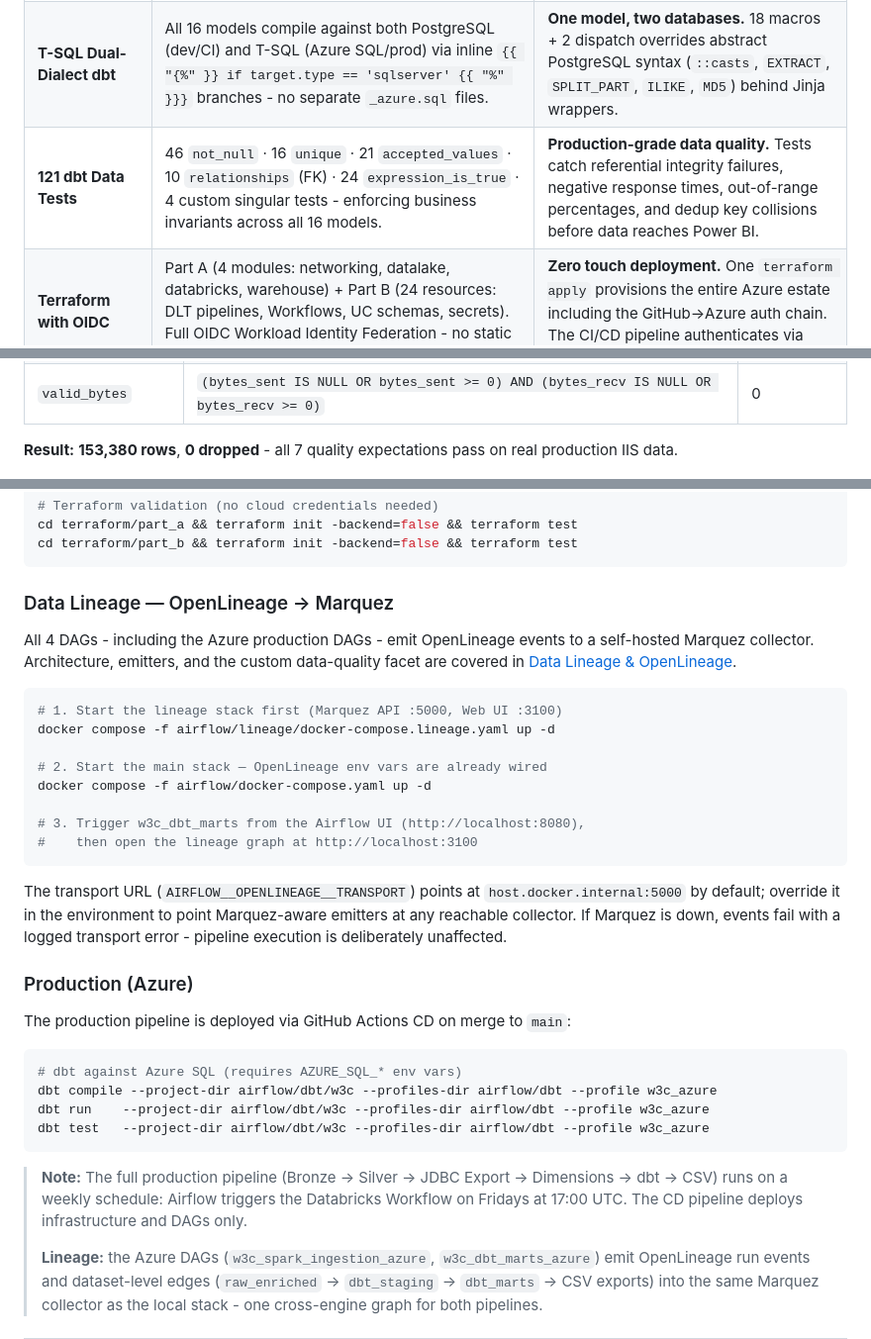
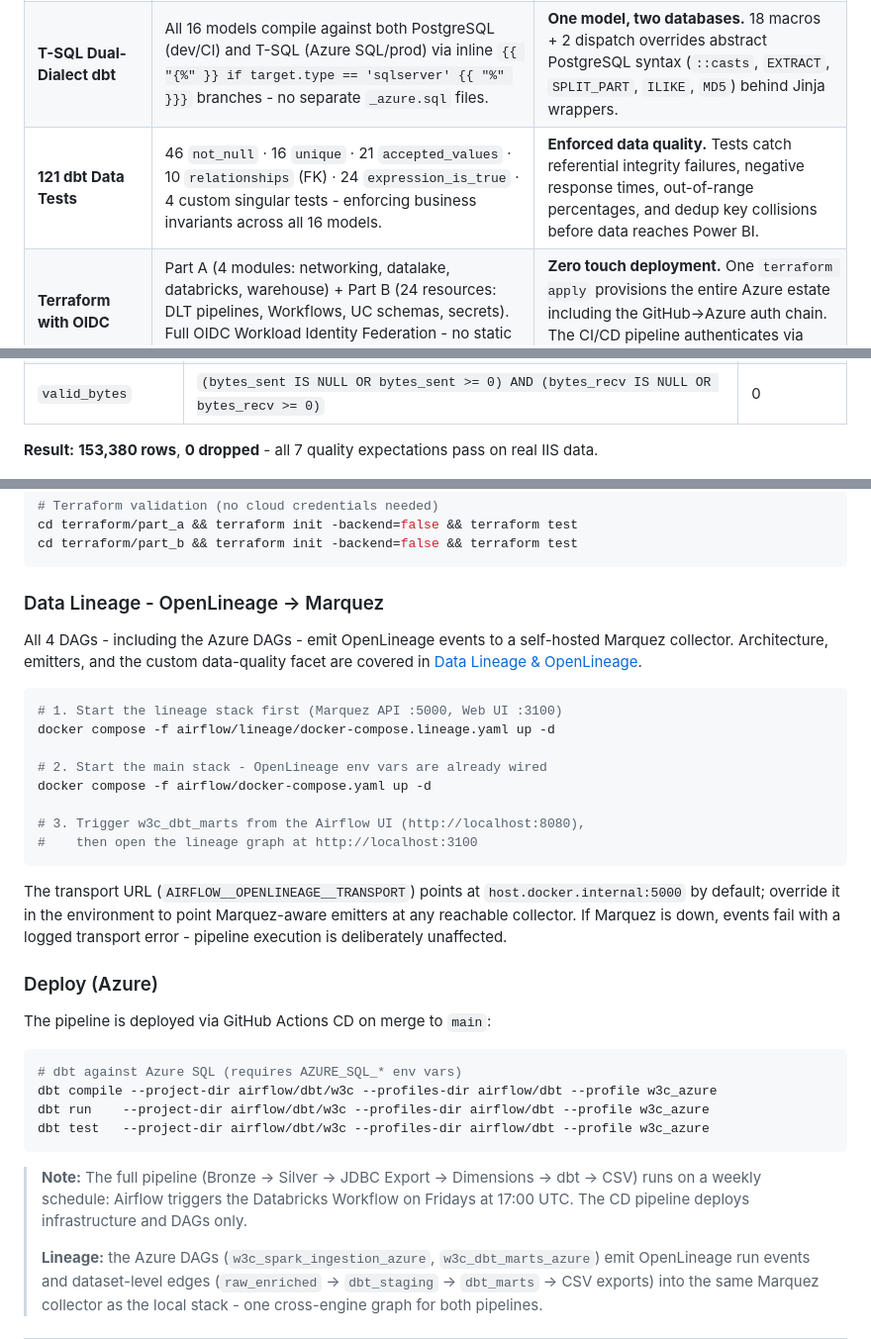
Before and after one commit to AhmedIkram05/w3c-etl-pipeline, a Markdown page: docs/README-full.md, 3 parts joined by grey strips. Shown at 99% size. GitHub-like rendering.

````diff
--- a/docs/README-full.md
+++ b/docs/README-full.md
@@ -195,7 +195,7 @@ flowchart LR
 | **GeoIP Enrichment** | 7 MaxMind fields (country → ISP) from a single consolidated struct UDF using `maxminddb` pure Python. 3.5× faster than 7 separate UDFs. | **Serverless DLT can't install compiled C libraries.** Pure Python `maxminddb` side-steps this limitation while a lazy singleton pattern avoids PicklingError in distributed execution. |
 | **45-Second JDBC Export** | 153,377 rows from Silver to Azure SQL in 45 seconds - 8–9× faster than the initial 413s implementation. | **Databricks serverless only supports JDBC reads, not writes.** Pure Python `pymssql` + `tuple(row)` (not `asDict()`) + Spark-side pre-filter before `collect()` were the breakthrough optimisations. |
 | **T-SQL Dual-Dialect dbt** | All 16 models compile against both PostgreSQL (dev/CI) and T-SQL (Azure SQL/prod) via inline `{{ "{%" }} if target.type == 'sqlserver' {{ "%" }}}` branches - no separate `_azure.sql` files. | **One model, two databases.** 18 macros + 2 dispatch overrides abstract PostgreSQL syntax (`::casts`, `EXTRACT`, `SPLIT_PART`, `ILIKE`, `MD5`) behind Jinja wrappers. |
-| **121 dbt Data Tests** | 46 `not_null` · 16 `unique` · 21 `accepted_values` · 10 `relationships` (FK) · 24 `expression_is_true` · 4 custom singular tests - enforcing business invariants across all 16 models. | **Production-grade data quality.** Tests catch referential integrity failures, negative response times, out-of-range percentages, and dedup key collisions before data reaches Power BI. |
+| **121 dbt Data Tests** | 46 `not_null` · 16 `unique` · 21 `accepted_values` · 10 `relationships` (FK) · 24 `expression_is_true` · 4 custom singular tests - enforcing business invariants across all 16 models. | **Enforced data quality.** Tests catch referential integrity failures, negative response times, out-of-range percentages, and dedup key collisions before data reaches Power BI. |
 | **Terraform with OIDC** | Part A (4 modules: networking, datalake, databricks, warehouse) + Part B (24 resources: DLT pipelines, Workflows, UC schemas, secrets). Full OIDC Workload Identity Federation - no static Azure credentials. | **Zero touch deployment.** One `terraform apply` provisions the entire Azure estate including the GitHub→Azure auth chain. The CI/CD pipeline authenticates via token exchange, not client secrets. |
 | **3 Grafana Dashboards** | 23 panels across Airflow ETL Overview (7), Container System Metrics (6), and Pipeline Health (10) - with 8 Prometheus alert rules, 2 Azure Monitor alerts, and 3 action groups (P1/P2/P3). | **Observability from day one.** Airflow StatsD → Prometheus → Grafana pipeline means every DAG run, task duration, and data freshness metric is tracked. |
 | **SCD Type 2 Geolocation** | `dim_geolocation` preserves full attribute history via `valid_from` / `valid_to` / `is_current` - a T-SQL `MERGE ... OUTPUT` pattern expires changed versions and re-inserts new ones, with a filtered unique index enforcing one current row per hash. | **Interview-grade dimensional modelling.** Point-in-time analysis is possible without losing current-state performance, and the `$action OUTPUT` workaround for MERGE's expire-then-insert limitation is the canonical T-SQL SCD2 idiom. |
@@ -338,7 +338,7 @@ flowchart LR
 | `valid_user_agent` | `user_agent IS NOT NULL AND user_agent != '-'` | 0 |
 | `valid_bytes` | `(bytes_sent IS NULL OR bytes_sent >= 0) AND (bytes_recv IS NULL OR bytes_recv >= 0)` | 0 |
 
-**Result:** **153,380 rows**, **0 dropped** - all 7 quality expectations pass on real production IIS data.
+**Result:** **153,380 rows**, **0 dropped** - all 7 quality expectations pass on real IIS data.
 
 ![Databricks DLT Pipelines](media/dlt-pipelines.png)
 *Bronze and Silver DLT pipelines in Databricks - both serverless, both green*
@@ -1161,15 +1161,15 @@ cd terraform/part_a && terraform init -backend=false && terraform test
 cd terraform/part_b && terraform init -backend=false && terraform test
 ```
 
-### Data Lineage — OpenLineage → Marquez
+### Data Lineage - OpenLineage → Marquez
 
-All 4 DAGs - including the Azure production DAGs - emit OpenLineage events to a self-hosted Marquez collector. Architecture, emitters, and the custom data-quality facet are covered in [Data Lineage & OpenLineage](#10-data-lineage--openlineage-marquez).
+All 4 DAGs - including the Azure DAGs - emit OpenLineage events to a self-hosted Marquez collector. Architecture, emitters, and the custom data-quality facet are covered in [Data Lineage & OpenLineage](#10-data-lineage--openlineage-marquez).
 
 ```bash
 # 1. Start the lineage stack first (Marquez API :5000, Web UI :3100)
 docker compose -f airflow/lineage/docker-compose.lineage.yaml up -d
 
-# 2. Start the main stack — OpenLineage env vars are already wired
+# 2. Start the main stack - OpenLineage env vars are already wired
 docker compose -f airflow/docker-compose.yaml up -d
 
 # 3. Trigger w3c_dbt_marts from the Airflow UI (http://localhost:8080),
@@ -1178,9 +1178,9 @@ docker compose -f airflow/docker-compose.yaml up -d
 
 The transport URL (`AIRFLOW__OPENLINEAGE__TRANSPORT`) points at `host.docker.internal:5000` by default; override it in the environment to point Marquez-aware emitters at any reachable collector. If Marquez is down, events fail with a logged transport error - pipeline execution is deliberately unaffected.
 
-### Production (Azure)
+### Deploy (Azure)
 
-The production pipeline is deployed via GitHub Actions CD on merge to `main`:
+The pipeline is deployed via GitHub Actions CD on merge to `main`:
 
 ```bash
 # dbt against Azure SQL (requires AZURE_SQL_* env vars)
@@ -1189,7 +1189,7 @@ dbt run    --project-dir airflow/dbt/w3c --profiles-dir airflow/dbt --profile w3
 dbt test   --project-dir airflow/dbt/w3c --profiles-dir airflow/dbt --profile w3c_azure
 ```
 
-> **Note:** The full production pipeline (Bronze → Silver → JDBC Export → Dimensions → dbt → CSV) runs on a weekly schedule: Airflow triggers the Databricks Workflow on Fridays at 17:00 UTC. The CD pipeline deploys infrastructure and DAGs only.
+> **Note:** The full pipeline (Bronze → Silver → JDBC Export → Dimensions → dbt → CSV) runs on a weekly schedule: Airflow triggers the Databricks Workflow on Fridays at 17:00 UTC. The CD pipeline deploys infrastructure and DAGs only.
 >
 > **Lineage:** the Azure DAGs (`w3c_spark_ingestion_azure`, `w3c_dbt_marts_azure`) emit OpenLineage run events and dataset-level edges (`raw_enriched` → `dbt_staging` → `dbt_marts` → CSV exports) into the same Marquez collector as the local stack - one cross-engine graph for both pipelines.
 
````
Also changed, not shown: other parts of docs/README-full.md (+6 -6 lines).
